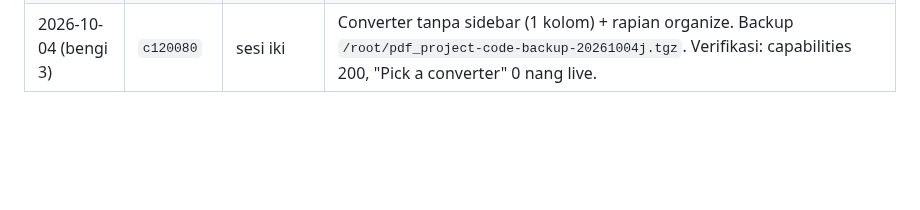
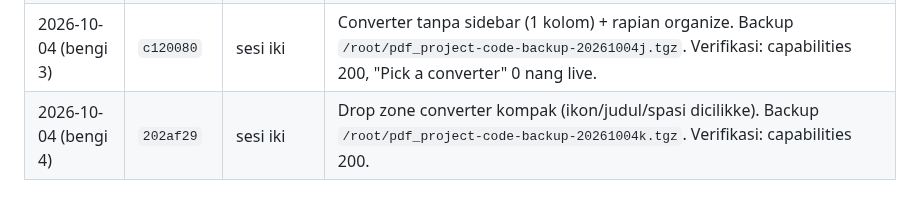
Before and after one commit to agebp21/pdf_project, a Markdown page: DEPLOY.md, the part around the change. Drawn GitHub-style; blank space fills up the shorter version.

Commit message:
Docs: deploy log drop zone kompak (live 202af29)

```diff
--- a/DEPLOY.md
+++ b/DEPLOY.md
@@ -69,3 +69,4 @@ Menehi paket tanpa bayar: `python3 admin_server.py --grant EMAIL business lifeti
 | 2026-10-04 (bengi) | `fe2c292` | sesi iki | Gateway Duitku (`ebe86a4`: provider, route `/api/payment/duitku/callback`, UI, tes) + takeout tombol debug log converter. Backup `/root/pdf_project-code-backup-20261004g.tgz` (jeneng tabrakan karo backup sore 6 — isine kode sadurunge deploy bengi). Verifikasi: capabilities 200, admin 200, "Toggle log debug" 0 nang live. Key Duitku durung diisi (Rupiah NONAKTIF, PAYMENTS_PAUSED=1 tetep). |
 | 2026-10-04 (bengi 2) | `b6786da` | sesi iki | Organize grid koyo referensi (thumbnail asli, aksi per kartu, tanpa checkbox). Backup `/root/pdf_project-code-backup-20261004i.tgz`. Verifikasi: capabilities 200, `org-thumb` live OK. |
 | 2026-10-04 (bengi 3) | `c120080` | sesi iki | Converter tanpa sidebar (1 kolom) + rapian organize. Backup `/root/pdf_project-code-backup-20261004j.tgz`. Verifikasi: capabilities 200, "Pick a converter" 0 nang live. |
+| 2026-10-04 (bengi 4) | `202af29` | sesi iki | Drop zone converter kompak (ikon/judul/spasi dicilikke). Backup `/root/pdf_project-code-backup-20261004k.tgz`. Verifikasi: capabilities 200. |
```
Also changed, not shown: TEAM_WORK.md (+1 -1 lines).
